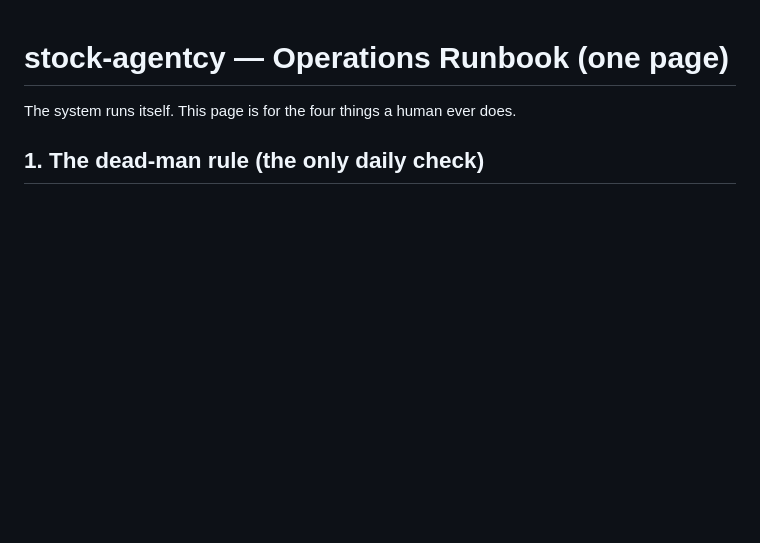
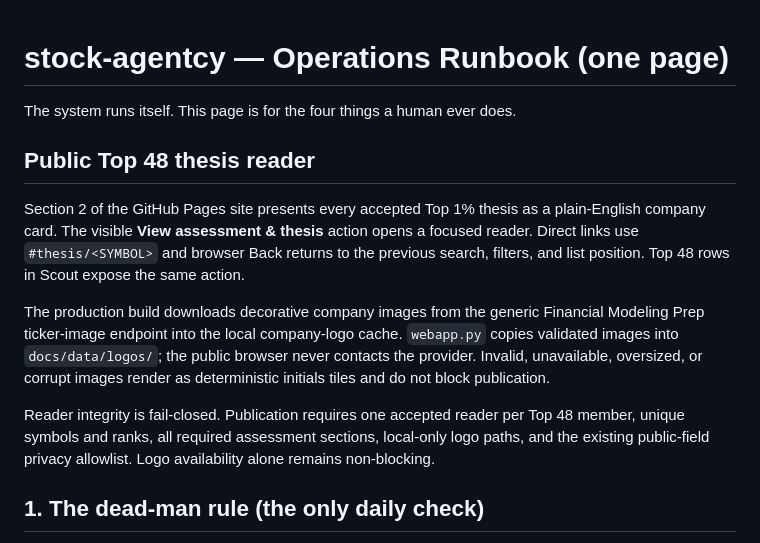
Before and after one commit to qpec/invest-ai, a Markdown page: docs/runbook.md, the part around the change. Drawn GitHub-style; blank space fills up the shorter version.

Commit message:
docs: document public Top 48 reader

```diff
--- a/docs/runbook.md
+++ b/docs/runbook.md
@@ -1,6 +1,24 @@
 # stock-agentcy — Operations Runbook (one page)
 
 The system runs itself. This page is for the four things a human ever does.
+
+## Public Top 48 thesis reader
+
+Section 2 of the GitHub Pages site presents every accepted Top 1% thesis as a
+plain-English company card. The visible **View assessment & thesis** action opens a
+focused reader. Direct links use `#thesis/<SYMBOL>` and browser Back returns to the
+previous search, filters, and list position. Top 48 rows in Scout expose the same action.
+
+The production build downloads decorative company images from the generic Financial
+Modeling Prep ticker-image endpoint into the local company-logo cache. `webapp.py`
+copies validated images into `docs/data/logos/`; the public browser never contacts the
+provider. Invalid, unavailable, oversized, or corrupt images render as deterministic
+initials tiles and do not block publication.
+
+Reader integrity is fail-closed. Publication requires one accepted reader per Top 48
+member, unique symbols and ranks, all required assessment sections, local-only logo
+paths, and the existing public-field privacy allowlist. Logo availability alone remains
+non-blocking.
 
 ## 1. The dead-man rule (the only daily check)
 **No message by 08:00 Amsterdam = the box is down.** The daily letter's absence IS the
```
